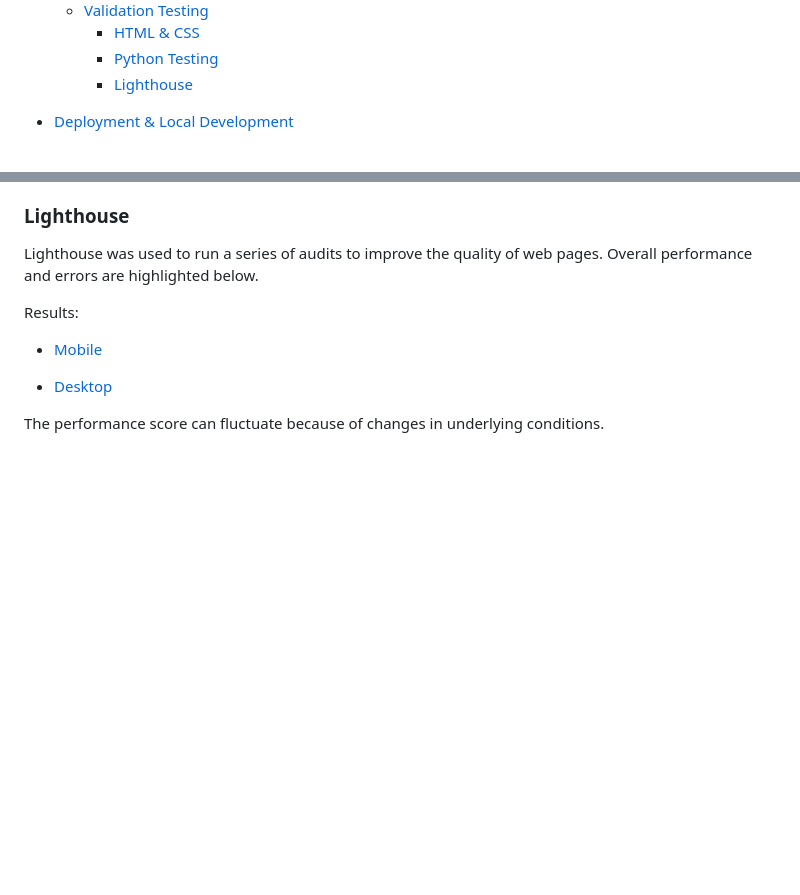
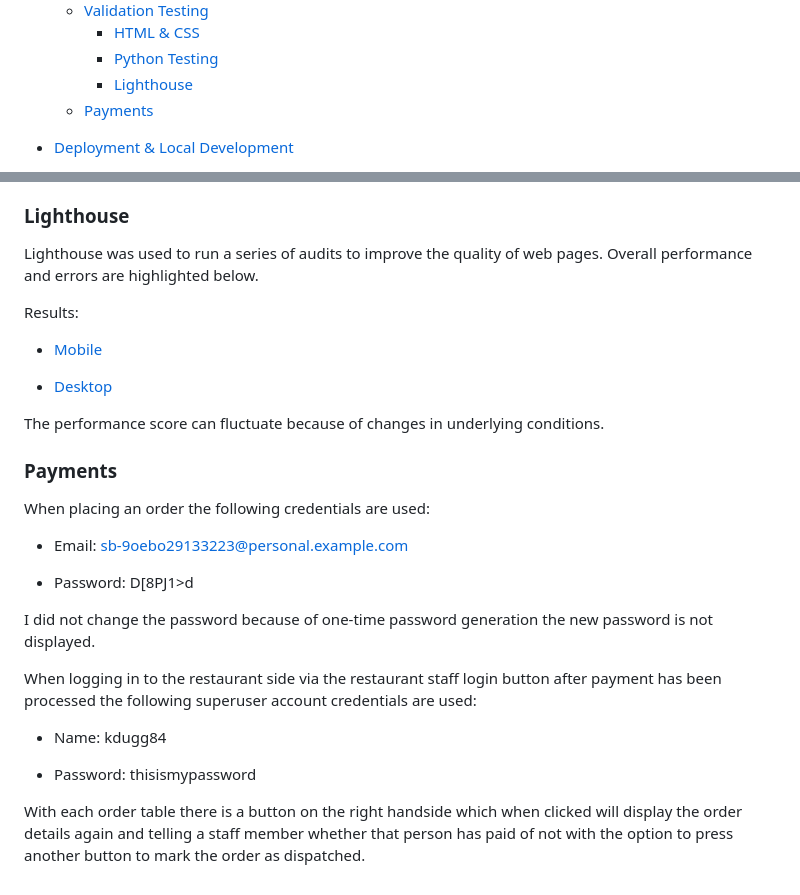
Before and after one commit to KDugg84/CI-eGrub-MS4-GP, a Markdown page: README.md, 2 parts joined by grey strips. Drawn GitHub-style; blank space fills up the shorter version.

Commit message:
Add section on payments

```diff
--- a/README.md
+++ b/README.md
@@ -40,6 +40,7 @@ For my fourth and last project (MS4) I decided to create a fast food delivery si
     * [HTML \& CSS](#html--css)
     * [Python Testing](#python-testing)
     * [Lighthouse](#lighthouse)
+  * [Payments](#payments)
 
 * [Deployment & Local Development](#deployment--local-development)
   * [GitHub Deployment](#deployment)
@@ -349,3 +350,21 @@ Results:
 * [Desktop](eGrub/egrub/static/img/Lighthouse-Desktop.PNG)
 
 The performance score can fluctuate because of changes in underlying conditions.
+
+### Payments
+
+When placing an order the following credentials are used:
+
+* Email: sb-9oebo29133223@personal.example.com
+
+* Password: D[8PJ1>d
+
+I did not change the password because of one-time password generation the new password is not displayed.
+
+When logging in to the restaurant side via the restaurant staff login button after payment has been processed the following superuser account credentials are used:
+
+* Name: kdugg84
+
+* Password: thisismypassword
+
+With each order table there is a button on the right handside which when clicked will display the order details again and telling a staff member whether that person has paid of not with the option to press another button to mark the order as dispatched.
```
